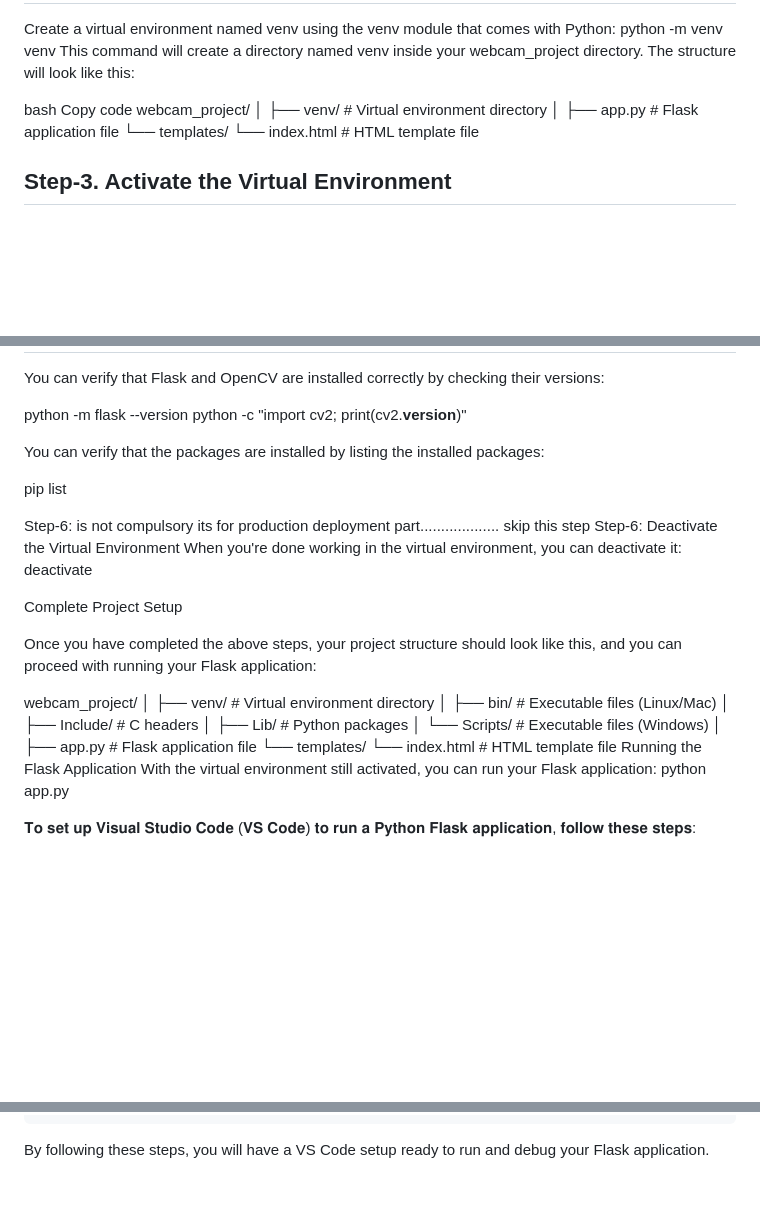
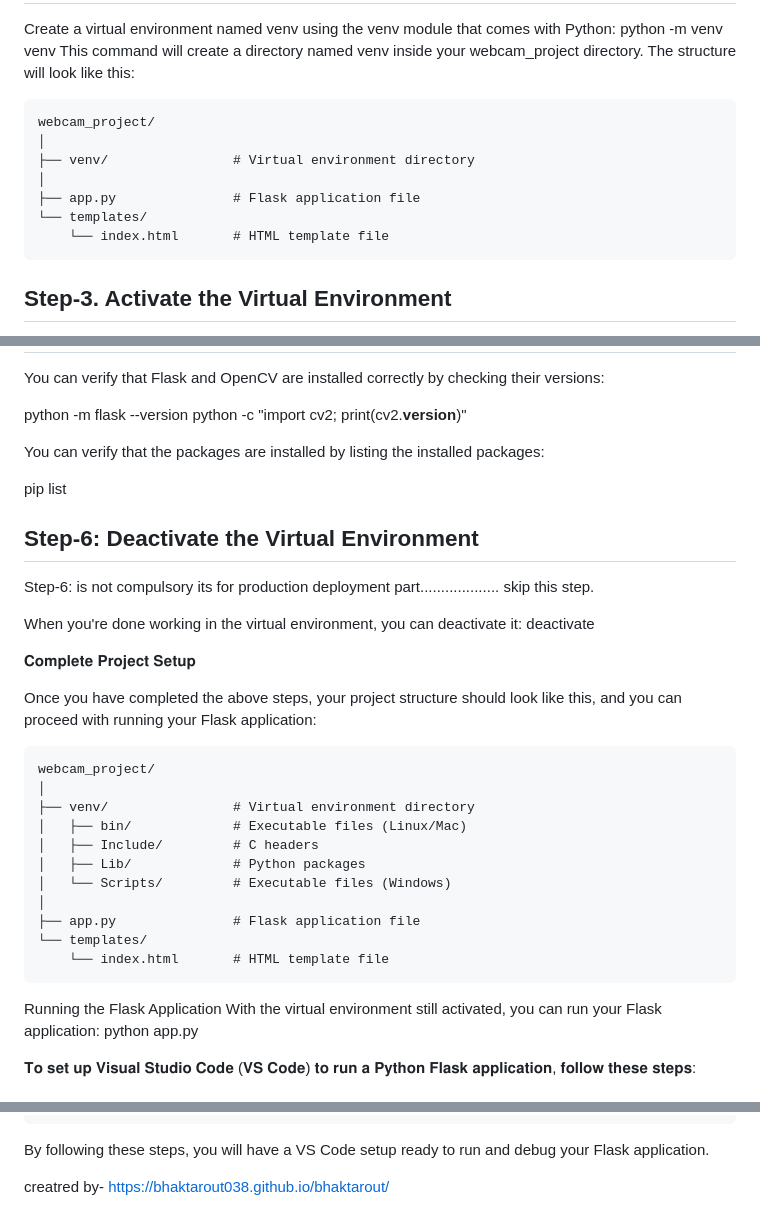
Before and after one commit to BhaktaRout038/webcam_project_flask-python, a Markdown page: README.md, 3 parts joined by grey strips. GitHub-like rendering; blank space fills up the shorter version.

````diff
--- a/README.md
+++ b/README.md
@@ -19,8 +19,7 @@ Create a virtual environment named venv using the venv module that comes with Py
 python -m venv venv
 This command will create a directory named venv inside your webcam_project directory. The structure will look like this:
 
-bash
-Copy code
+```
 webcam_project/
 │
 ├── venv/                # Virtual environment directory
@@ -28,6 +27,7 @@ webcam_project/
 ├── app.py               # Flask application file
 └── templates/
     └── index.html       # HTML template file
+```
 
 Step-3. Activate the Virtual Environment
 -----------------------------------------
@@ -57,16 +57,19 @@ You can verify that the packages are installed by listing the installed packages
 
 pip list
 
-Step-6: is not compulsory its for production deployment part................... skip this step
 Step-6: Deactivate the Virtual Environment
+------------------------------------------
+
+Step-6: is not compulsory its for production deployment part................... skip this step.
+
 When you're done working in the virtual environment, you can deactivate it:
 deactivate
 
 
-Complete Project Setup
+𝐂𝐨𝐦𝐩𝐥𝐞𝐭𝐞 𝐏𝐫𝐨𝐣𝐞𝐜𝐭 𝐒𝐞𝐭𝐮𝐩
 
 Once you have completed the above steps, your project structure should look like this, and you can proceed with running your Flask application:
-
+```
 webcam_project/
 │
 ├── venv/                # Virtual environment directory
@@ -78,6 +81,7 @@ webcam_project/
 ├── app.py               # Flask application file
 └── templates/
     └── index.html       # HTML template file
+```
 Running the Flask Application
 With the virtual environment still activated, you can run your Flask application:
 python app.py
@@ -205,3 +209,5 @@ webcam_project/
 ```
 
 By following these steps, you will have a VS Code setup ready to run and debug your Flask application.
+
+creatred by- https://bhaktarout038.github.io/bhaktarout/
````
